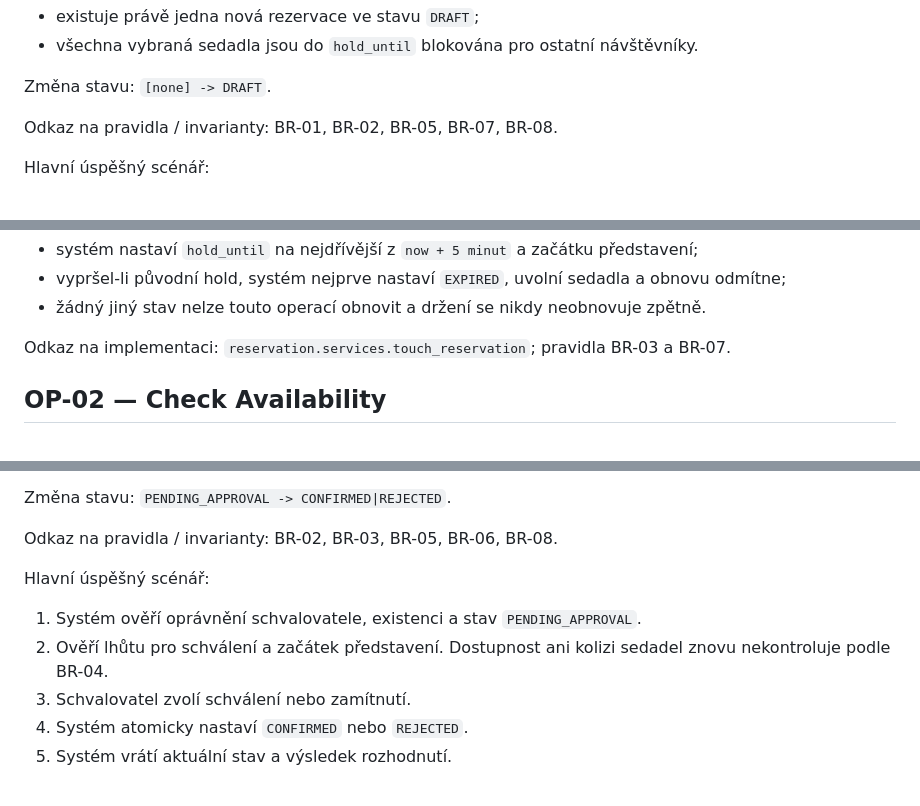
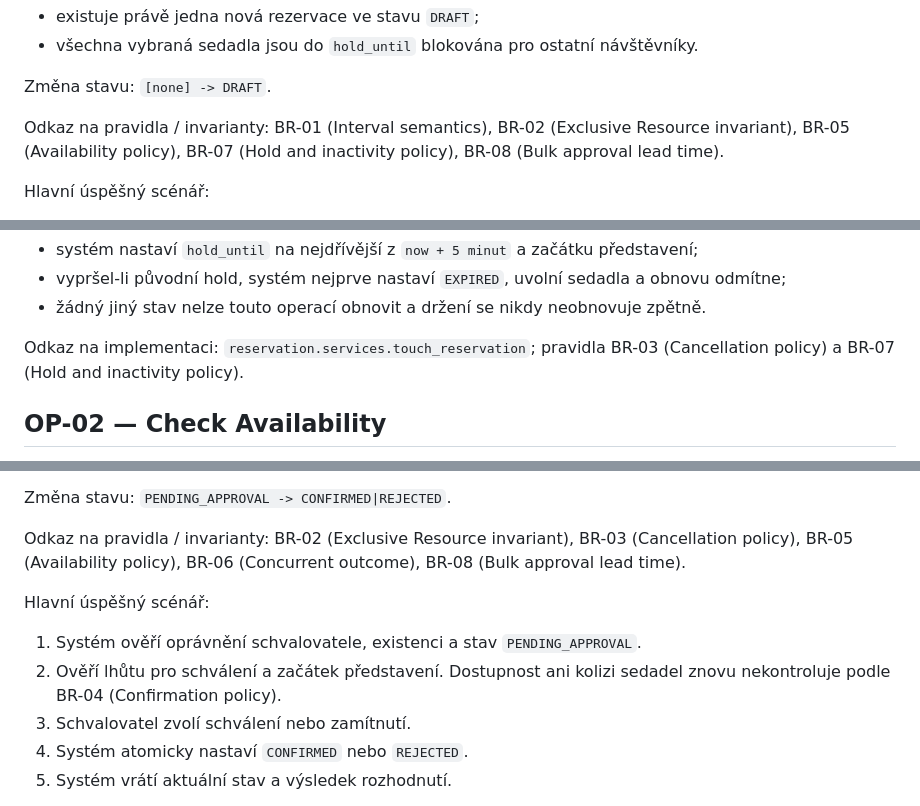
Before and after one commit to jn-flk/SWI, a Markdown page: docs/intent-and-change/C02-Operations-and-Requirements.md, 3 parts joined by grey strips. GitHub-like rendering.

```diff
--- a/docs/intent-and-change/C02-Operations-and-Requirements.md
+++ b/docs/intent-and-change/C02-Operations-and-Requirements.md
@@ -35,7 +35,7 @@ Stav po úspěšném provedení:
 
 Změna stavu: `[none] -> DRAFT`.
 
-Odkaz na pravidla / invarianty: BR-01, BR-02, BR-05, BR-07, BR-08.
+Odkaz na pravidla / invarianty: BR-01 (Interval semantics), BR-02 (Exclusive Resource invariant), BR-05 (Availability policy), BR-07 (Hold and inactivity policy), BR-08 (Bulk approval lead time).
 
 Hlavní úspěšný scénář:
 1. Uživatel zobrazí sál a vybere jedno nebo více volných sedadel.
@@ -82,7 +82,7 @@ Chování:
   zpětně.
 
 Odkaz na implementaci: `reservation.services.touch_reservation`; pravidla
-BR-03 a BR-07.
+BR-03 (Cancellation policy) a BR-07 (Hold and inactivity policy).
 
 ## OP-02 — Check Availability
 
@@ -277,13 +277,13 @@ Stav po úspěšném provedení:
 
 Změna stavu: `PENDING_APPROVAL -> CONFIRMED|REJECTED`.
 
-Odkaz na pravidla / invarianty: BR-02, BR-03, BR-05, BR-06, BR-08.
+Odkaz na pravidla / invarianty: BR-02 (Exclusive Resource invariant), BR-03 (Cancellation policy), BR-05 (Availability policy), BR-06 (Concurrent outcome), BR-08 (Bulk approval lead time).
 
 Hlavní úspěšný scénář:
 1. Systém ověří oprávnění schvalovatele, existenci a stav
 	`PENDING_APPROVAL`.
 2. Ověří lhůtu pro schválení a začátek představení. Dostupnost ani kolizi
-	sedadel znovu nekontroluje podle BR-04.
+	sedadel znovu nekontroluje podle BR-04 (Confirmation policy).
 3. Schvalovatel zvolí schválení nebo zamítnutí.
 4. Systém atomicky nastaví `CONFIRMED` nebo `REJECTED`.
 5. Systém vrátí aktuální stav a výsledek rozhodnutí.
```
Also changed, not shown: other parts of docs/intent-and-change/C02-Operations-and-Requirements.md (+10 -10 lines), docs/intent-and-change/C02-Domain-Rules.md (+2 -2 lines).
